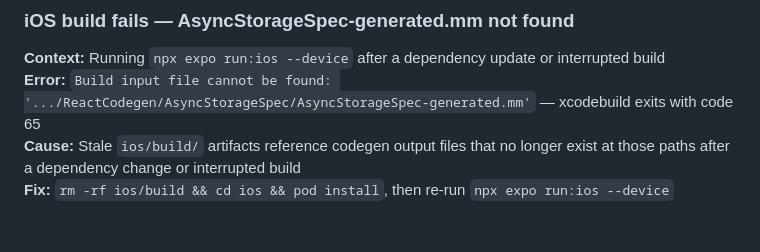
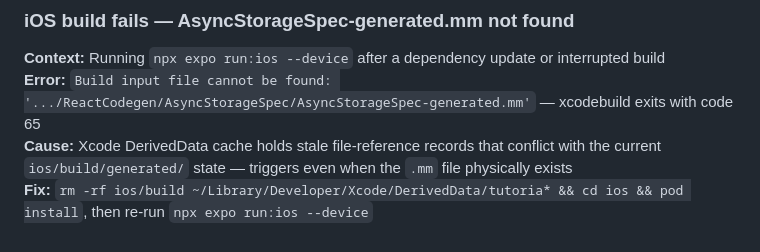
Before and after one commit to AltanEsmer/tutoria-mobile-app, a Markdown page: docs/ERROR.md, the part around the change. GitHub-like rendering.

```diff
--- a/docs/ERROR.md
+++ b/docs/ERROR.md
@@ -233,5 +233,5 @@ PS C:\Users\esmer\Desktop\Projects\tutoria-mobile-app>
 
 **Context:** Running `npx expo run:ios --device` after a dependency update or interrupted build
 **Error:** `Build input file cannot be found: '.../ReactCodegen/AsyncStorageSpec/AsyncStorageSpec-generated.mm'` — xcodebuild exits with code 65
-**Cause:** Stale `ios/build/` artifacts reference codegen output files that no longer exist at those paths after a dependency change or interrupted build
-**Fix:** `rm -rf ios/build && cd ios && pod install`, then re-run `npx expo run:ios --device`
+**Cause:** Xcode DerivedData cache holds stale file-reference records that conflict with the current `ios/build/generated/` state — triggers even when the `.mm` file physically exists
+**Fix:** `rm -rf ios/build ~/Library/Developer/Xcode/DerivedData/tutoria* && cd ios && pod install`, then re-run `npx expo run:ios --device`
```
